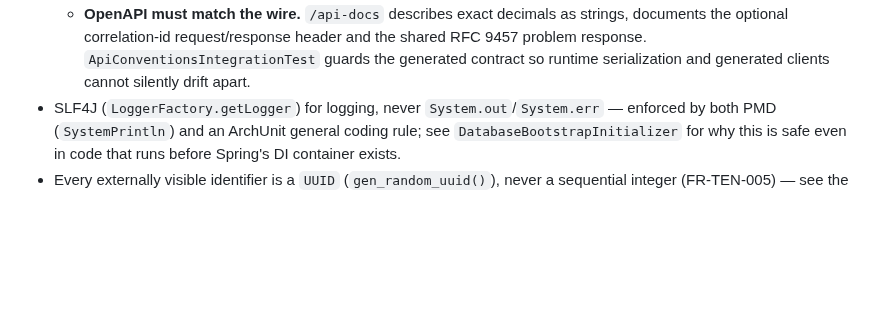
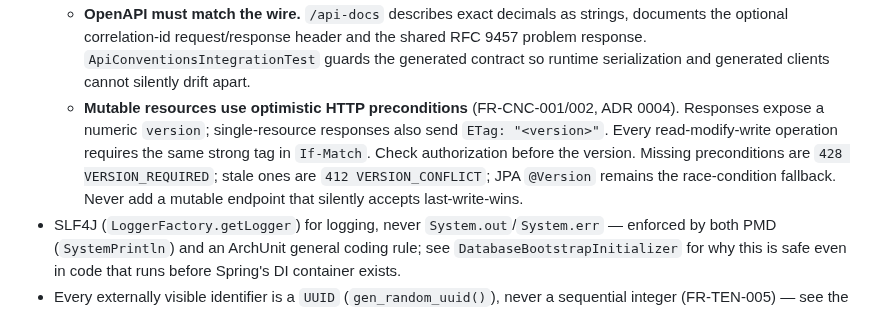
Before and after one commit to hugiFreezy0815/TrackMyWealth, a Markdown page: docs/architecture/development-standards.md, the part around the change. Rendered like a GitHub page; blank space fills up the shorter version.

Commit message:
docs: require If-Match for mutable resources (#172)

```diff
--- a/docs/architecture/development-standards.md
+++ b/docs/architecture/development-standards.md
@@ -76,6 +76,12 @@ cd backend
     the optional correlation-id request/response header and the shared RFC 9457 problem response.
     `ApiConventionsIntegrationTest` guards the generated contract so runtime serialization and
     generated clients cannot silently drift apart.
+  - **Mutable resources use optimistic HTTP preconditions** (FR-CNC-001/002, ADR 0004).
+    Responses expose a numeric `version`; single-resource responses also send
+    `ETag: "<version>"`. Every read-modify-write operation requires the same strong tag in
+    `If-Match`. Check authorization before the version. Missing preconditions are
+    `428 VERSION_REQUIRED`; stale ones are `412 VERSION_CONFLICT`; JPA `@Version` remains the
+    race-condition fallback. Never add a mutable endpoint that silently accepts last-write-wins.
 - SLF4J (`LoggerFactory.getLogger`) for logging, never `System.out`/`System.err` — enforced by both
   PMD (`SystemPrintln`) and an ArchUnit general coding rule; see `DatabaseBootstrapInitializer` for
   why this is safe even in code that runs before Spring's DI container exists.
```
